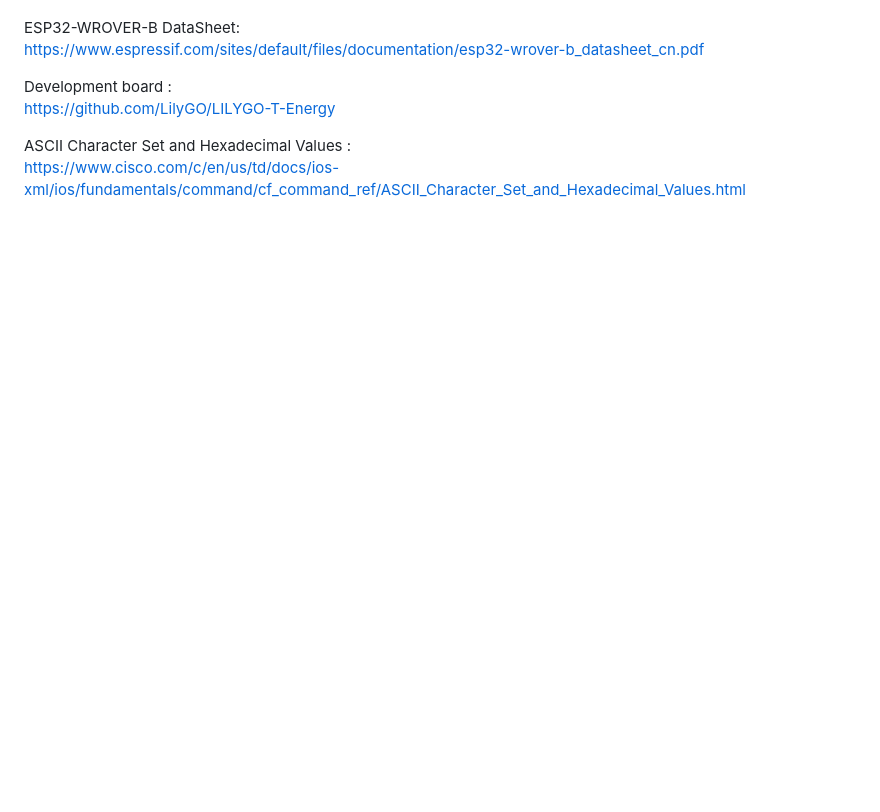
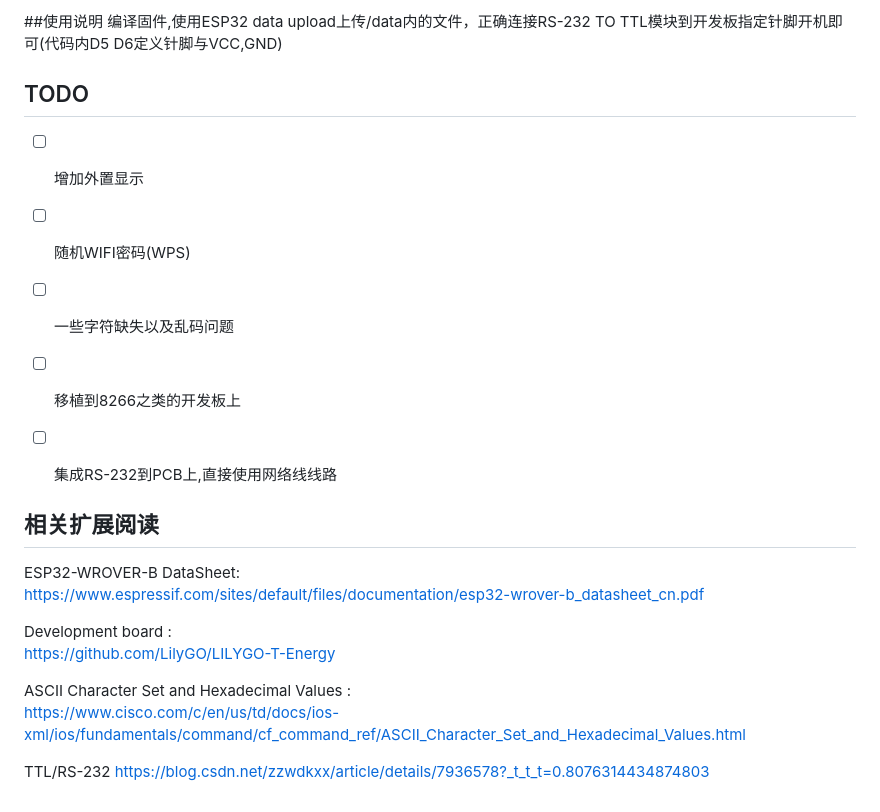
Before and after one commit to CallMeReznov/ESP_WebSerial, a Markdown page: README.md, the part around the change printed below. Drawn GitHub-style; blank space fills up the shorter version.

```diff
--- a/README.md
+++ b/README.md
@@ -8,3 +28,17 @@ DAY 4 : 实现ASCII发送交互.
+##使用说明
+编译固件,使用ESP32 data upload上传/data内的文件，正确连接RS-232 TO TTL模块到开发板指定针脚开机即可(代码内D5 D6定义针脚与VCC,GND)
+
+## TODO
+* [ ] 增加外置显示
+* [ ] 随机WIFI密码(WPS)
+* [ ] 一些字符缺失以及乱码问题
+* [ ] 移植到8266之类的开发板上
+* [ ] 集成RS-232到PCB上,直接使用网络线线路
+
+
+
+
+## 相关扩展阅读
 
 ESP32­-WROVER­-B DataSheet:
 https://www.espressif.com/sites/default/files/documentation/esp32-wrover-b_datasheet_cn.pdf
@@ -14,3 +48,6 @@ https://github.com/LilyGO/LILYGO-T-Energy
 
 ASCII Character Set and Hexadecimal Values :
 https://www.cisco.com/c/en/us/td/docs/ios-xml/ios/fundamentals/command/cf_command_ref/ASCII_Character_Set_and_Hexadecimal_Values.html
+
+TTL/RS-232
+https://blog.csdn.net/zzwdkxx/article/details/7936578?_t_t_t=0.8076314434874803
```
Also changed, not shown: other parts of README.md (+25 -5 lines), img/1.jpg (added), img/2.jpg (added), 1 other file.
